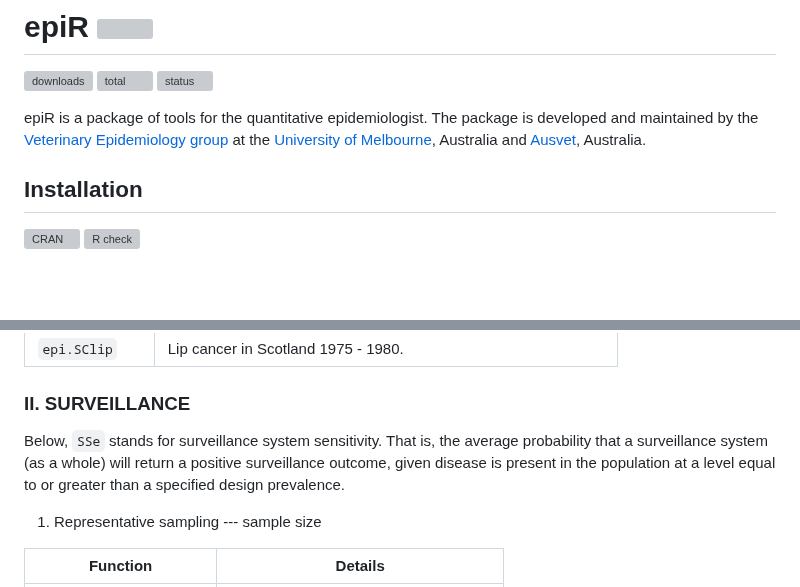
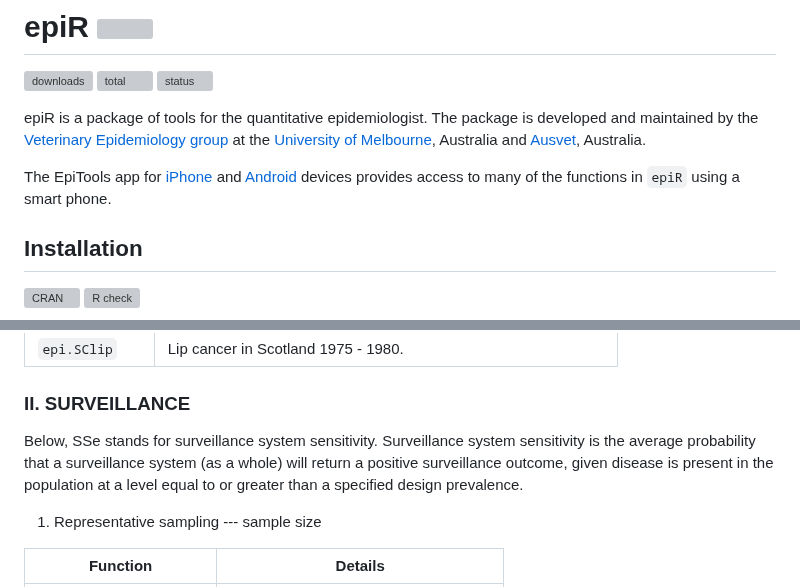
Before and after one commit to mstevenson888/epiR, a Markdown page: README.md, 2 parts joined by grey strips. Drawn GitHub-style; blank space fills up the shorter version; grey boxes are pictures that could not be loaded.

```diff
--- a/README.md
+++ b/README.md
@@ -5,6 +5,8 @@
 [![status](https://tinyverse.netlify.com/badge/epiR)](https://CRAN.R-project.org/package=epiR)
 
 epiR is a package of tools for the quantitative epidemiologist. The package is developed and maintained by the [Veterinary Epidemiology group](https://mvs.unimelb.edu.au/research/groups/veterinary-epidemiology-melbourne) at the [University of Melbourne](https://www.unimelb.edu.au/), Australia and [Ausvet](https://ausvet.com.au), Australia.
+
+The EpiTools app for [iPhone](https://apps.apple.com/vn/app/epi-tools/id1611139482) and [Android](https://play.google.com/store/apps/details?id=au.melbourne.uni.epitools) devices provides access to many of the functions in `epiR` using a smart phone.
 
 ## Installation
 
@@ -142,7 +144,7 @@ The naming convention for the sample size functions in `epiR` is: `epi.ss` (samp
 
 ### II. SURVEILLANCE
 
-Below, `SSe` stands for surveillance system sensitivity. That is, the average probability that a surveillance system (as a whole) will return a positive surveillance outcome, given disease is present in the population at a level equal to or greater than a specified design prevalence.
+Below, SSe stands for surveillance system sensitivity. Surveillance system sensitivity is the average probability that a surveillance system (as a whole) will return a positive surveillance outcome, given disease is present in the population at a level equal to or greater than a specified design prevalence.
 
 1. Representative sampling --- sample size
 
```
